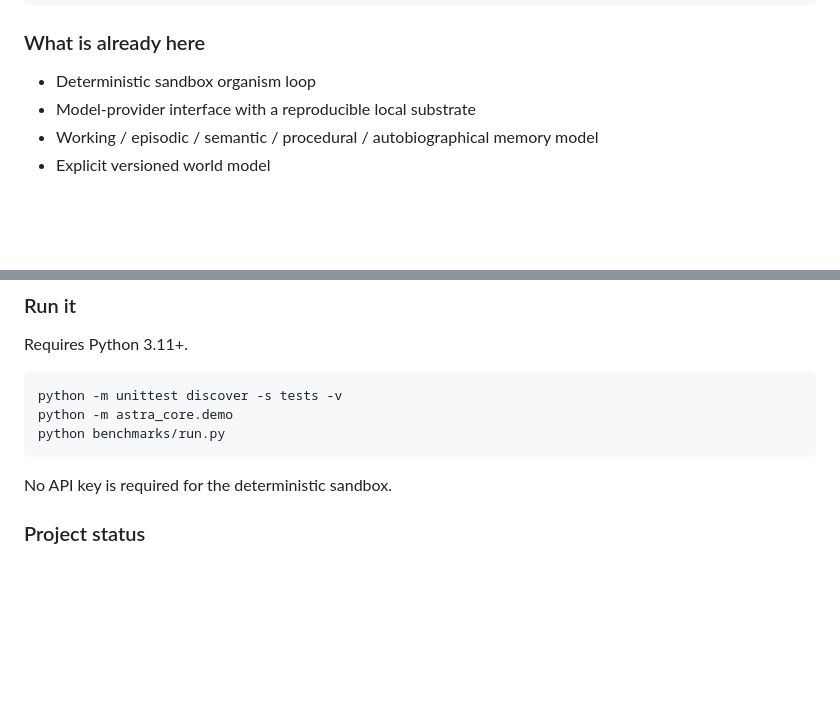
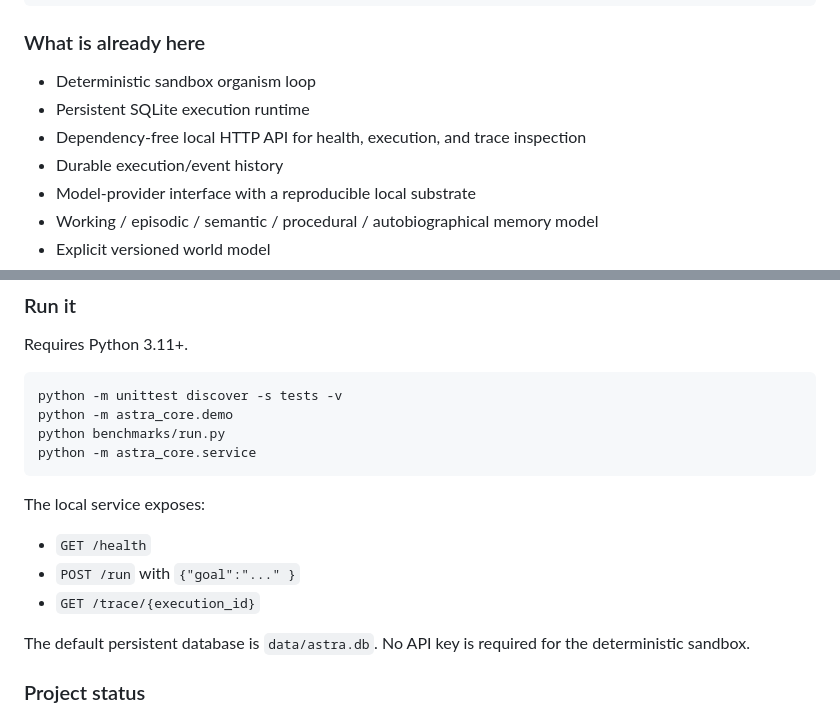
Before and after one commit to dodejahridesh-wq/astra-1, a Markdown page: README.md, 2 parts joined by grey strips. Drawn GitHub-style; blank space fills up the shorter version.

Commit message:
Document persistent runtime and local service

````diff
--- a/README.md
+++ b/README.md
@@ -28,6 +28,9 @@ Consolidate → Learn
 ### What is already here
 
 - Deterministic sandbox organism loop
+- Persistent SQLite execution runtime
+- Dependency-free local HTTP API for health, execution, and trace inspection
+- Durable execution/event history
 - Model-provider interface with a reproducible local substrate
 - Working / episodic / semantic / procedural / autobiographical memory model
 - Explicit versioned world model
@@ -62,9 +65,16 @@ Requires Python 3.11+.
 python -m unittest discover -s tests -v
 python -m astra_core.demo
 python benchmarks/run.py
+python -m astra_core.service
 ```
 
-No API key is required for the deterministic sandbox.
+The local service exposes:
+
+- `GET /health`
+- `POST /run` with `{"goal":"..." }`
+- `GET /trace/{execution_id}`
+
+The default persistent database is `data/astra.db`. No API key is required for the deterministic sandbox.
 
 ### Project status
 
````
